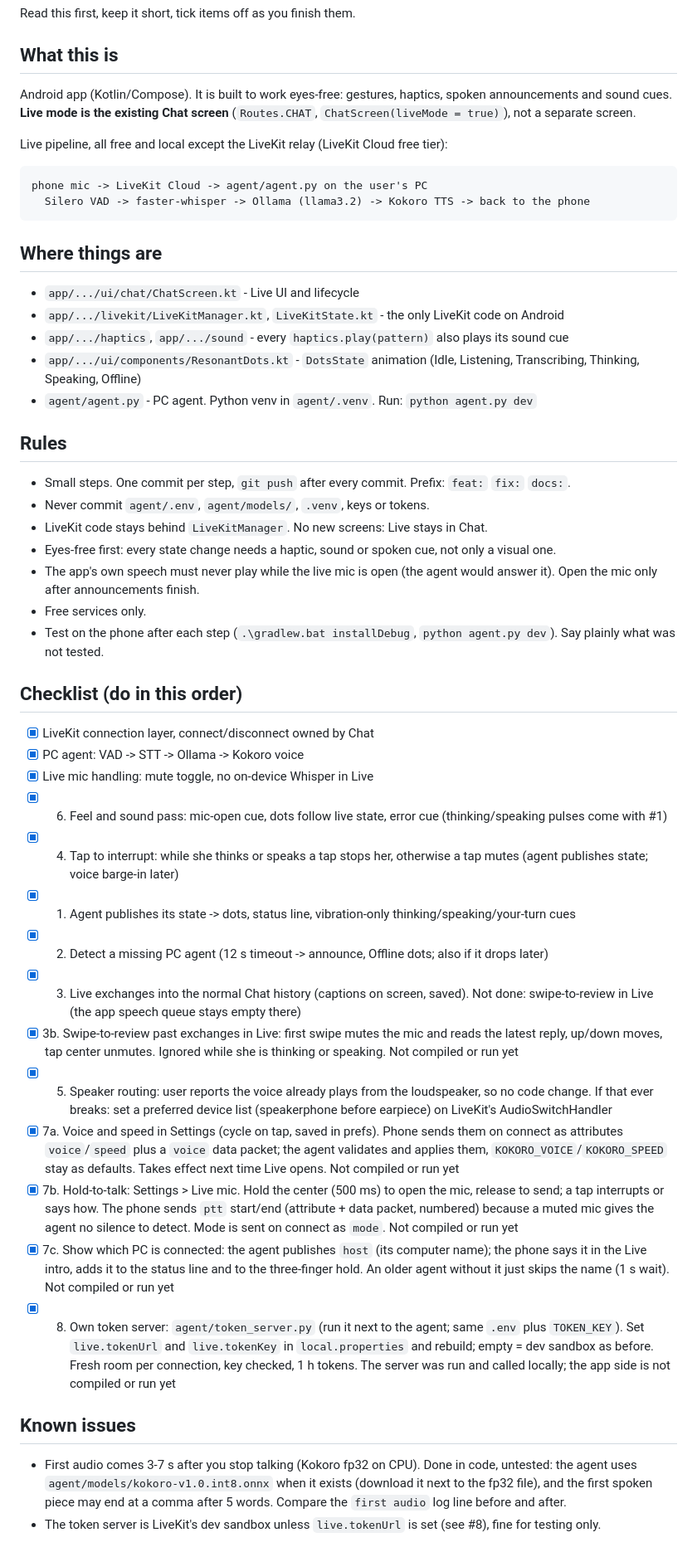
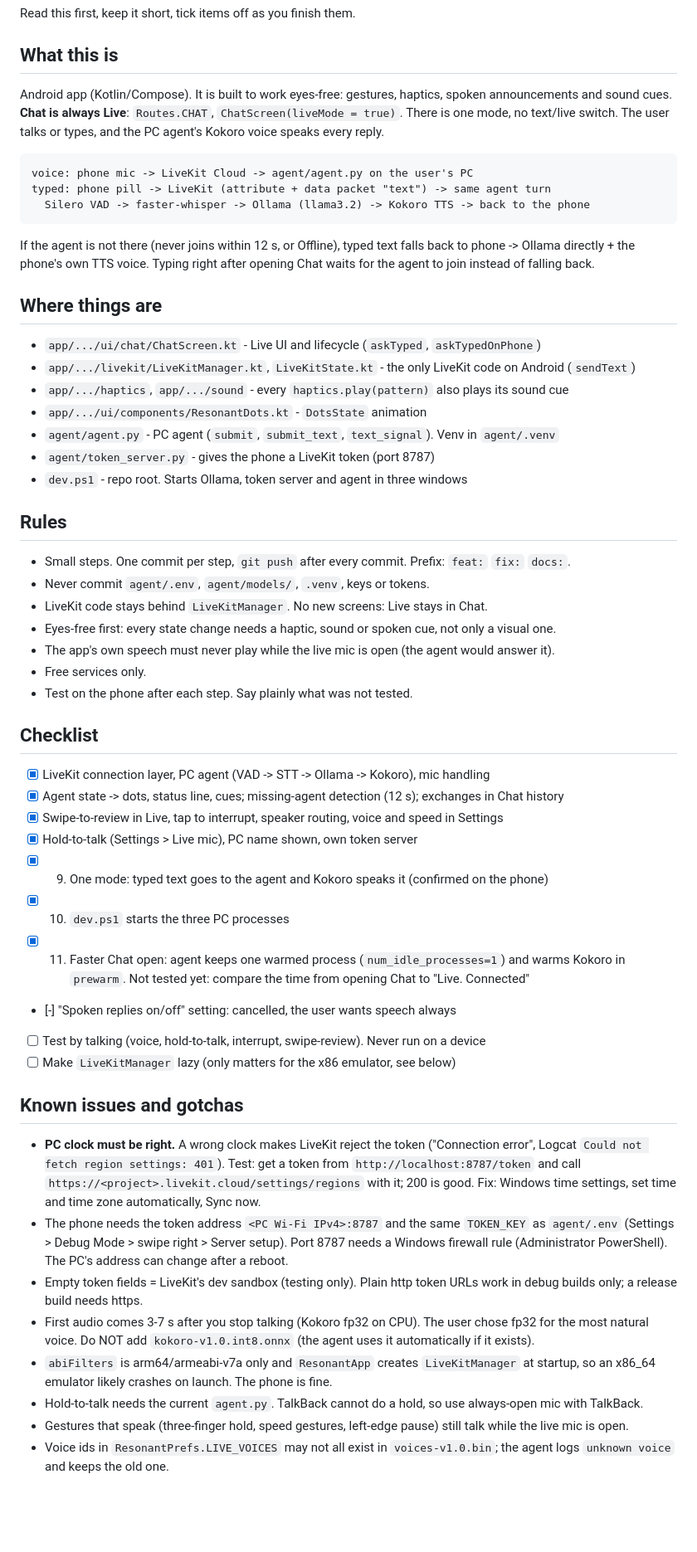
Before and after one commit to alekslime/Resonant-AI, a Markdown page: ROADMAP.md, the part around one of its changes. Shown at 83% size. Rendered like a GitHub page; blank space fills up the shorter version.

Commit message:
docs: roadmap for single Live mode, dev.ps1, setup gotchas

```diff
--- a/ROADMAP.md
+++ b/ROADMAP.md
@@ -4,20 +4,26 @@ Read this first, keep it short, tick items off as you finish them.
 
 ## What this is
 Android app (Kotlin/Compose). It is built to work eyes-free: gestures, haptics, spoken
-announcements and sound cues. **Live mode is the existing Chat screen** (`Routes.CHAT`,
-`ChatScreen(liveMode = true)`), not a separate screen.
+announcements and sound cues. **Chat is always Live**: `Routes.CHAT`, `ChatScreen(liveMode = true)`.
+There is one mode, no text/live switch. The user talks or types, and the PC agent's Kokoro voice
+speaks every reply.
 
-Live pipeline, all free and local except the LiveKit relay (LiveKit Cloud free tier):
-
-    phone mic -> LiveKit Cloud -> agent/agent.py on the user's PC
+    voice: phone mic -> LiveKit Cloud -> agent/agent.py on the user's PC
+    typed: phone pill -> LiveKit (attribute + data packet "text") -> same agent turn
       Silero VAD -> faster-whisper -> Ollama (llama3.2) -> Kokoro TTS -> back to the phone
 
+If the agent is not there (never joins within 12 s, or Offline), typed text falls back to
+phone -> Ollama directly + the phone's own TTS voice. Typing right after opening Chat waits for the
+agent to join instead of falling back.
+
 ## Where things are
-- `app/.../ui/chat/ChatScreen.kt` - Live UI and lifecycle
-- `app/.../livekit/LiveKitManager.kt`, `LiveKitState.kt` - the only LiveKit code on Android
+- `app/.../ui/chat/ChatScreen.kt` - Live UI and lifecycle (`askTyped`, `askTypedOnPhone`)
+- `app/.../livekit/LiveKitManager.kt`, `LiveKitState.kt` - the only LiveKit code on Android (`sendText`)
 - `app/.../haptics`, `app/.../sound` - every `haptics.play(pattern)` also plays its sound cue
-- `app/.../ui/components/ResonantDots.kt` - `DotsState` animation (Idle, Listening, Transcribing, Thinking, Speaking, Offline)
-- `agent/agent.py` - PC agent. Python venv in `agent/.venv`. Run: `python agent.py dev`
+- `app/.../ui/components/ResonantDots.kt` - `DotsState` animation
+- `agent/agent.py` - PC agent (`submit`, `submit_text`, `text_signal`). Venv in `agent/.venv`
+- `agent/token_server.py` - gives the phone a LiveKit token (port 8787)
+- `dev.ps1` - repo root. Starts Ollama, token server and agent in three windows
 
 ## Rules
 - Small steps. One commit per step, `git push` after every commit. Prefix: `feat:` `fix:` `docs:`.
@@ -25,28 +31,28 @@ Live pipeline, all free and local except the LiveKit relay (LiveKit Cloud free t
 - LiveKit code stays behind `LiveKitManager`. No new screens: Live stays in Chat.
 - Eyes-free first: every state change needs a haptic, sound or spoken cue, not only a visual one.
 - The app's own speech must never play while the live mic is open (the agent would answer it).
-  Open the mic only after announcements finish.
 - Free services only.
-- Test on the phone after each step (`.\gradlew.bat installDebug`, `python agent.py dev`).
-  Say plainly what was not tested.
+- Test on the phone after each step. Say plainly what was not tested.
 
-## Checklist (do in this order)
-- [x] LiveKit connection layer, connect/disconnect owned by Chat
-- [x] PC agent: VAD -> STT -> Ollama -> Kokoro voice
-- [x] Live mic handling: mute toggle, no on-device Whisper in Live
-- [x] 6. Feel and sound pass: mic-open cue, dots follow live state, error cue (thinking/speaking pulses come with #1)
-- [x] 4. Tap to interrupt: while she thinks or speaks a tap stops her, otherwise a tap mutes (agent publishes state; voice barge-in later)
-- [x] 1. Agent publishes its state -> dots, status line, vibration-only thinking/speaking/your-turn cues
-- [x] 2. Detect a missing PC agent (12 s timeout -> announce, Offline dots; also if it drops later)
-- [x] 3. Live exchanges into the normal Chat history (captions on screen, saved). Not done: swipe-to-review in Live (the app speech queue stays empty there)
-- [x] 3b. Swipe-to-review past exchanges in Live: first swipe mutes the mic and reads the latest reply, up/down moves, tap center unmutes. Ignored while she is thinking or speaking. Not compiled or run yet
-- [x] 5. Speaker routing: user reports the voice already plays from the loudspeaker, so no code change. If that ever breaks: set a preferred device list (speakerphone before earpiece) on LiveKit's AudioSwitchHandler
-- [x] 7a. Voice and speed in Settings (cycle on tap, saved in prefs). Phone sends them on connect as attributes `voice`/`speed` plus a `voice` data packet; the agent validates and applies them, `KOKORO_VOICE`/`KOKORO_SPEED` stay as defaults. Takes effect next time Live opens. Not compiled or run yet
-- [x] 7b. Hold-to-talk: Settings > Live mic. Hold the center (500 ms) to open the mic, release to send; a tap interrupts or says how. The phone sends `ptt` start/end (attribute + data packet, numbered) because a muted mic gives the agent no silence to detect. Mode is sent on connect as `mode`. Not compiled or run yet
-- [x] 7c. Show which PC is connected: the agent publishes `host` (its computer name); the phone says it in the Live intro, adds it to the status line and to the three-finger hold. An older agent without it just skips the name (1 s wait). Not compiled or run yet
-- [x] 8. Own token server: `agent/token_server.py` (run it next to the agent; same `.env` plus `TOKEN_KEY`). Set `live.tokenUrl` and `live.tokenKey` in `local.properties` and rebuild; empty = dev sandbox as before. Fresh room per connection, key checked, 1 h tokens. The server was run and called locally; the app side is not compiled or run yet
+## Checklist
+- [x] LiveKit connection layer, PC agent (VAD -> STT -> Ollama -> Kokoro), mic handling
+- [x] Agent state -> dots, status line, cues; missing-agent detection (12 s); exchanges in Chat history
+- [x] Swipe-to-review in Live, tap to interrupt, speaker routing, voice and speed in Settings
+- [x] Hold-to-talk (Settings > Live mic), PC name shown, own token server
+- [x] 9. One mode: typed text goes to the agent and Kokoro speaks it (confirmed on the phone)
+- [x] 10. `dev.ps1` starts the three PC processes
+- [x] 11. Faster Chat open: agent keeps one warmed process (`num_idle_processes=1`) and warms Kokoro in `prewarm`. Not tested yet: compare the time from opening Chat to "Live. Connected"
+- [-] "Spoken replies on/off" setting: cancelled, the user wants speech always
+- [ ] Test by talking (voice, hold-to-talk, interrupt, swipe-review). Never run on a device
+- [ ] Make `LiveKitManager` lazy (only matters for the x86 emulator, see below)
 
-## Known issues
-- First audio comes 3-7 s after you stop talking (Kokoro fp32 on CPU). Done in code, untested: the agent uses `agent/models/kokoro-v1.0.int8.onnx` when it exists (download it next to the fp32 file), and the first spoken piece may end at a comma after 5 words. Compare the `first audio` log line before and after.
-- The token server is LiveKit's dev sandbox unless `live.tokenUrl` is set (see #8), fine for testing only.
+## Known issues and gotchas
+- **PC clock must be right.** A wrong clock makes LiveKit reject the token ("Connection error", Logcat `Could not fetch region settings: 401`). Test: get a token from `http://localhost:8787/token` and call `https://<project>.livekit.cloud/settings/regions` with it; 200 is good. Fix: Windows time settings, set time and time zone automatically, Sync now.
+- The phone needs the token address `<PC Wi-Fi IPv4>:8787` and the same `TOKEN_KEY` as `agent/.env` (Settings > Debug Mode > swipe right > Server setup). Port 8787 needs a Windows firewall rule (Administrator PowerShell). The PC's address can change after a reboot.
+- Empty token fields = LiveKit's dev sandbox (testing only). Plain http token URLs work in debug builds only; a release build needs https.
+- First audio comes 3-7 s after you stop talking (Kokoro fp32 on CPU). The user chose fp32 for the most natural voice. Do NOT add `kokoro-v1.0.int8.onnx` (the agent uses it automatically if it exists).
+- `abiFilters` is arm64/armeabi-v7a only and `ResonantApp` creates `LiveKitManager` at startup, so an x86_64 emulator likely crashes on launch. The phone is fine.
+- Hold-to-talk needs the current `agent.py`. TalkBack cannot do a hold, so use always-open mic with TalkBack.
+- Gestures that speak (three-finger hold, speed gestures, left-edge pause) still talk while the live mic is open.
+- Voice ids in `ResonantPrefs.LIVE_VOICES` may not all exist in `voices-v1.0.bin`; the agent logs `unknown voice` and keeps the old one.
 
```
Also changed, not shown: other parts of ROADMAP.md (+13 -38 lines).
